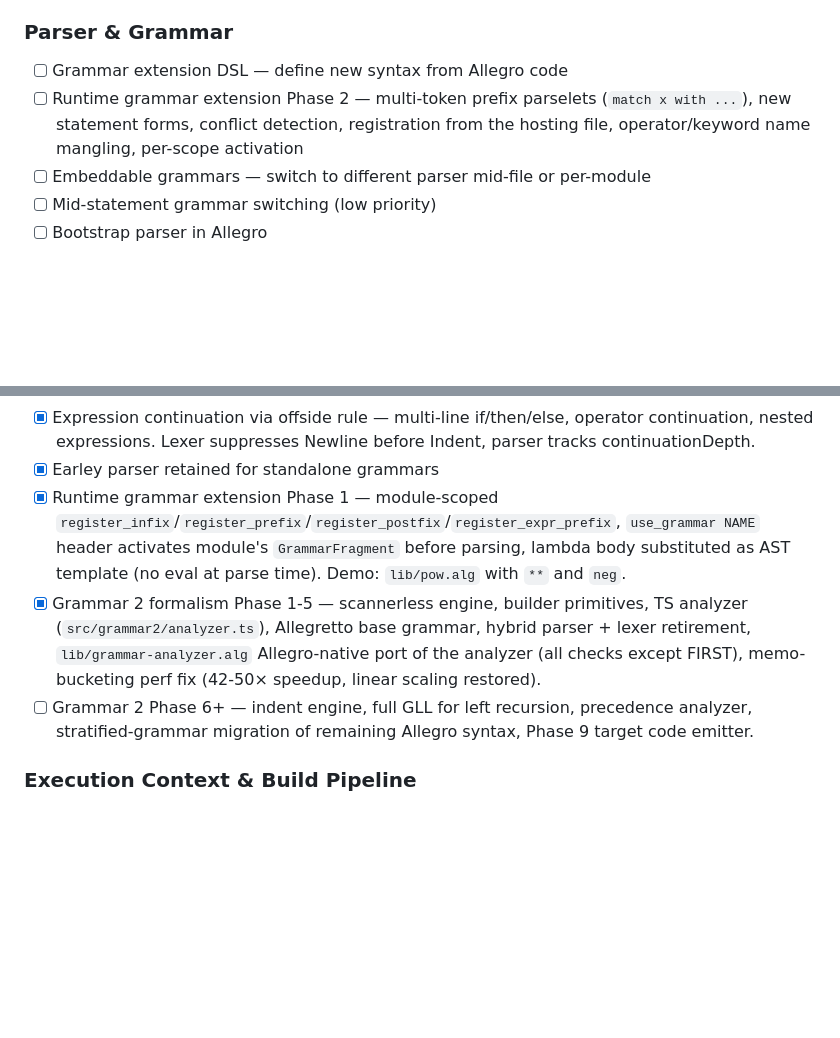
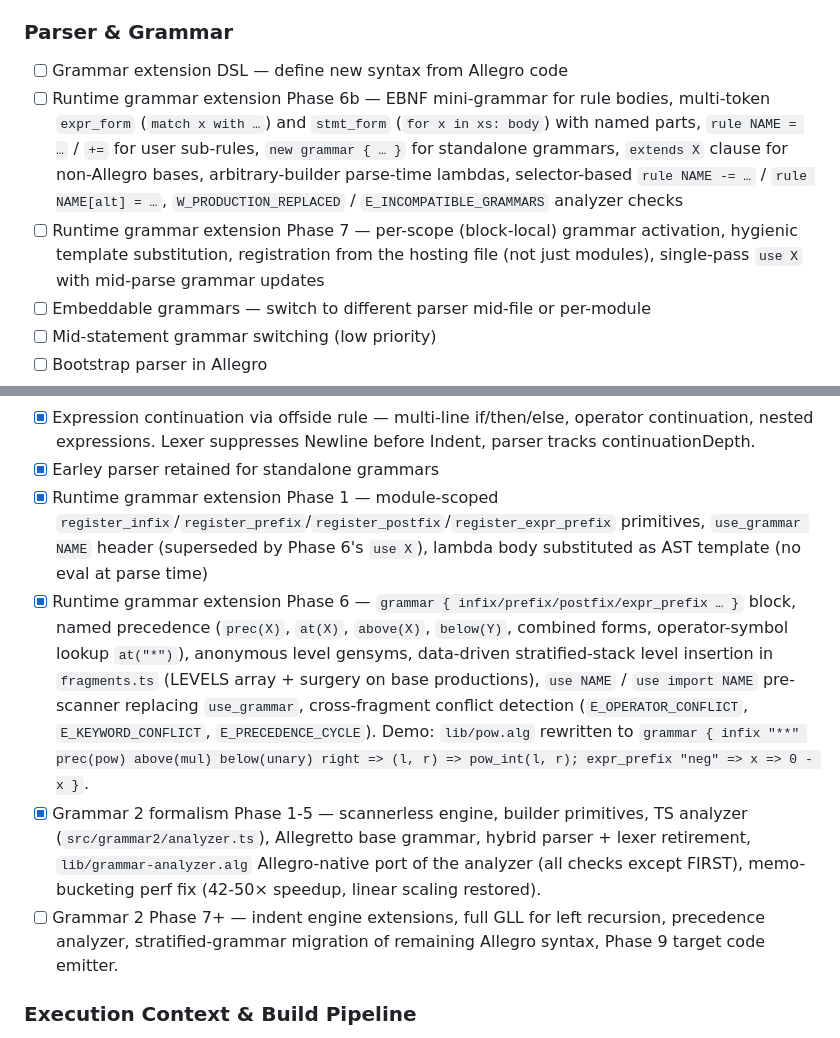
Before and after one commit to majodali/allegro, a Markdown page: BACKLOG.md, 2 parts joined by grey strips. GitHub-like rendering; blank space fills up the shorter version.

```diff
--- a/BACKLOG.md
+++ b/BACKLOG.md
@@ -62,7 +62,8 @@ High-level goals, roughly ordered by dependency:
 
 ### Parser & Grammar
 - [ ] Grammar extension DSL — define new syntax from Allegro code
-- [ ] Runtime grammar extension Phase 2 — multi-token prefix parselets (`match x with ...`), new statement forms, conflict detection, registration from the hosting file, operator/keyword name mangling, per-scope activation
+- [ ] Runtime grammar extension Phase 6b — EBNF mini-grammar for rule bodies, multi-token `expr_form` (`match x with …`) and `stmt_form` (`for x in xs: body`) with named parts, `rule NAME = …` / `+=` for user sub-rules, `new grammar { … }` for standalone grammars, `extends X` clause for non-Allegro bases, arbitrary-builder parse-time lambdas, selector-based `rule NAME -= …` / `rule NAME[alt] = …`, `W_PRODUCTION_REPLACED` / `E_INCOMPATIBLE_GRAMMARS` analyzer checks
+- [ ] Runtime grammar extension Phase 7 — per-scope (block-local) grammar activation, hygienic template substitution, registration from the hosting file (not just modules), single-pass `use X` with mid-parse grammar updates
 - [ ] Embeddable grammars — switch to different parser mid-file or per-module
 - [ ] Mid-statement grammar switching (low priority)
 - [ ] Bootstrap parser in Allegro
@@ -74,9 +75,10 @@ High-level goals, roughly ordered by dependency:
 - [x] Source location tracking in tokens
 - [x] Expression continuation via offside rule — multi-line if/then/else, operator continuation, nested expressions. Lexer suppresses Newline before Indent, parser tracks continuationDepth.
 - [x] Earley parser retained for standalone grammars
-- [x] Runtime grammar extension Phase 1 — module-scoped `register_infix`/`register_prefix`/`register_postfix`/`register_expr_prefix`, `use_grammar NAME` header activates module's `GrammarFragment` before parsing, lambda body substituted as AST template (no eval at parse time). Demo: `lib/pow.alg` with `**` and `neg`.
+- [x] Runtime grammar extension Phase 1 — module-scoped `register_infix`/`register_prefix`/`register_postfix`/`register_expr_prefix` primitives, `use_grammar NAME` header (superseded by Phase 6's `use X`), lambda body substituted as AST template (no eval at parse time)
+- [x] Runtime grammar extension Phase 6 — `grammar { infix/prefix/postfix/expr_prefix … }` block, named precedence (`prec(X)`, `at(X)`, `above(X)`, `below(Y)`, combined forms, operator-symbol lookup `at("*")`), anonymous level gensyms, data-driven stratified-stack level insertion in `fragments.ts` (LEVELS array + surgery on base productions), `use NAME` / `use import NAME` pre-scanner replacing `use_grammar`, cross-fragment conflict detection (`E_OPERATOR_CONFLICT`, `E_KEYWORD_CONFLICT`, `E_PRECEDENCE_CYCLE`). Demo: `lib/pow.alg` rewritten to `grammar { infix "**" prec(pow) above(mul) below(unary) right => (l, r) => pow_int(l, r); expr_prefix "neg" => x => 0 - x }`.
 - [x] Grammar 2 formalism Phase 1-5 — scannerless engine, builder primitives, TS analyzer (`src/grammar2/analyzer.ts`), Allegretto base grammar, hybrid parser + lexer retirement, `lib/grammar-analyzer.alg` Allegro-native port of the analyzer (all checks except FIRST), memo-bucketing perf fix (42-50× speedup, linear scaling restored).
-- [ ] Grammar 2 Phase 6+ — indent engine, full GLL for left recursion, precedence analyzer, stratified-grammar migration of remaining Allegro syntax, Phase 9 target code emitter.
+- [ ] Grammar 2 Phase 7+ — indent engine extensions, full GLL for left recursion, precedence analyzer, stratified-grammar migration of remaining Allegro syntax, Phase 9 target code emitter.
 
 ### Execution Context & Build Pipeline
 - [ ] Project root file (structure, phases, deps — replaces package.json + tsconfig)
```
Also changed, not shown: CLAUDE.md (+17 -3 lines).
